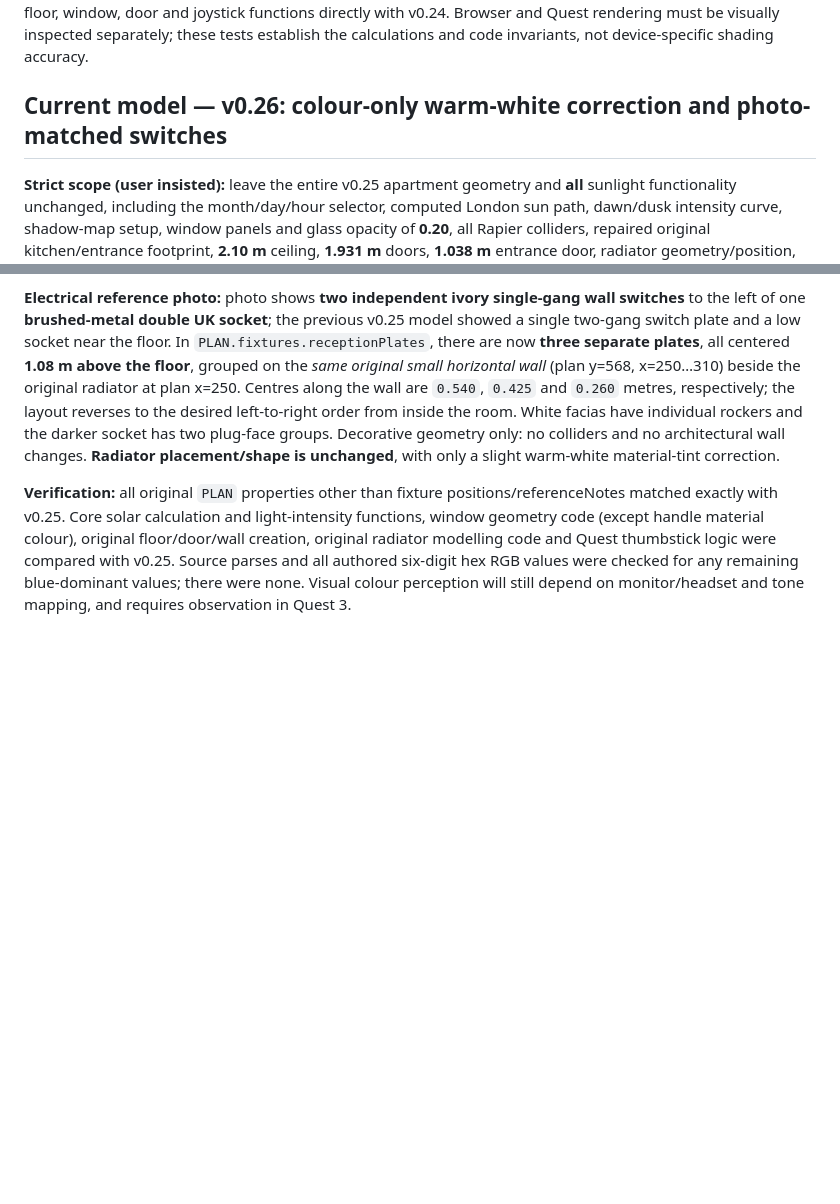
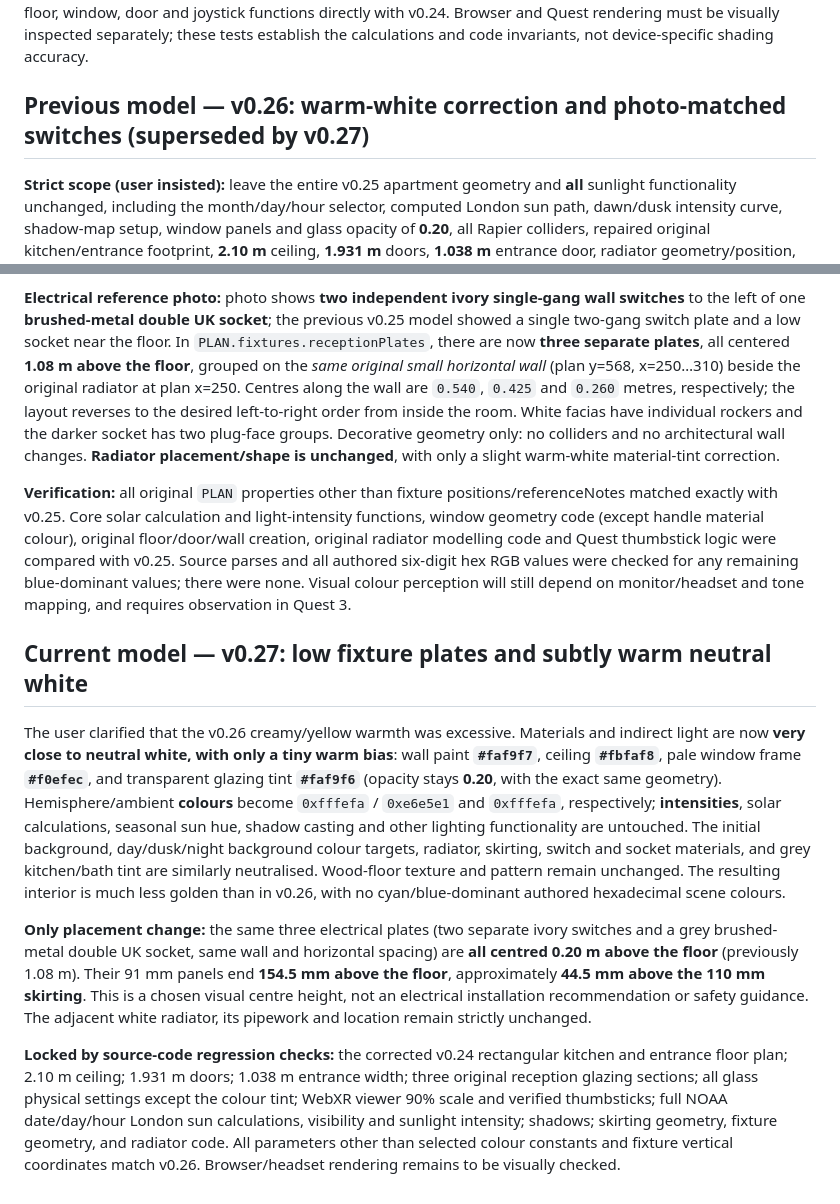
Before and after one commit to kuke2013-hub/london-flat-vr, a Markdown page: README.md, 2 parts joined by grey strips. Drawn GitHub-style; blank space fills up the shorter version.

Commit message:
Document v0.27 subtler near-neutral whites and sockets/switches 20cm above floor

```diff
--- a/README.md
+++ b/README.md
@@ -147,7 +147,7 @@ The directional sun light is positioned on a fixed-radius sphere using the compu
 
 **Validation:** parsed the complete updated module, tested **all 365 dates × 18 hours = 6,570 date-hour combinations** for finite positions, valid elevations/bearings and correct enabling of direct sunlight. Spot-checked solstice and DST-transition days, invalid February 29, leap/day selector clamping, and compared core floor, window, door and joystick functions directly with v0.24. Browser and Quest rendering must be visually inspected separately; these tests establish the calculations and code invariants, not device-specific shading accuracy.
 
-## Current model — v0.26: colour-only warm-white correction and photo-matched switches
+## Previous model — v0.26: warm-white correction and photo-matched switches (superseded by v0.27)
 
 **Strict scope (user insisted):** leave the entire v0.25 apartment geometry and **all** sunlight functionality unchanged, including the month/day/hour selector, computed London sun path, dawn/dusk intensity curve, shadow-map setup, window panels and glass opacity of **0.20**, all Rapier colliders, repaired original kitchen/entrance footprint, **2.10 m** ceiling, **1.931 m** doors, **1.038 m** entrance door, radiator geometry/position, skirting geometry, 90% Quest rig scaling, and tested left/right joysticks.
 
@@ -156,3 +156,11 @@ The directional sun light is positioned on a fixed-radius sphere using the compu
 **Electrical reference photo:** photo shows **two independent ivory single-gang wall switches** to the left of one **brushed-metal double UK socket**; the previous v0.25 model showed a single two-gang switch plate and a low socket near the floor. In `PLAN.fixtures.receptionPlates`, there are now **three separate plates**, all centered **1.08 m above the floor**, grouped on the *same original small horizontal wall* (plan y=568, x=250…310) beside the original radiator at plan x=250. Centres along the wall are `0.540`, `0.425` and `0.260` metres, respectively; the layout reverses to the desired left-to-right order from inside the room. White facias have individual rockers and the darker socket has two plug-face groups. Decorative geometry only: no colliders and no architectural wall changes. **Radiator placement/shape is unchanged**, with only a slight warm-white material-tint correction.
 
 **Verification:** all original `PLAN` properties other than fixture positions/referenceNotes matched exactly with v0.25. Core solar calculation and light-intensity functions, window geometry code (except handle material colour), original floor/door/wall creation, original radiator modelling code and Quest thumbstick logic were compared with v0.25. Source parses and all authored six-digit hex RGB values were checked for any remaining blue-dominant values; there were none. Visual colour perception will still depend on monitor/headset and tone mapping, and requires observation in Quest 3.
+
+## Current model — v0.27: low fixture plates and subtly warm neutral white
+
+The user clarified that the v0.26 creamy/yellow warmth was excessive. Materials and indirect light are now **very close to neutral white, with only a tiny warm bias**: wall paint **`#faf9f7`**, ceiling **`#fbfaf8`**, pale window frame **`#f0efec`**, and transparent glazing tint **`#faf9f6`** (opacity stays **0.20**, with the exact same geometry). Hemisphere/ambient **colours** become `0xfffefa` / `0xe6e5e1` and `0xfffefa`, respectively; **intensities**, solar calculations, seasonal sun hue, shadow casting and other lighting functionality are untouched. The initial background, day/dusk/night background colour targets, radiator, skirting, switch and socket materials, and grey kitchen/bath tint are similarly neutralised. Wood-floor texture and pattern remain unchanged. The resulting interior is much less golden than in v0.26, with no cyan/blue-dominant authored hexadecimal scene colours.
+
+**Only placement change:** the same three electrical plates (two separate ivory switches and a grey brushed-metal double UK socket, same wall and horizontal spacing) are **all centred 0.20 m above the floor** (previously 1.08 m). Their 91 mm panels end **154.5 mm above the floor**, approximately **44.5 mm above the 110 mm skirting**. This is a chosen visual centre height, not an electrical installation recommendation or safety guidance. The adjacent white radiator, its pipework and location remain strictly unchanged.
+
+**Locked by source-code regression checks:** the corrected v0.24 rectangular kitchen and entrance floor plan; 2.10 m ceiling; 1.931 m doors; 1.038 m entrance width; three original reception glazing sections; all glass physical settings except the colour tint; WebXR viewer 90% scale and verified thumbsticks; full NOAA date/day/hour London sun calculations, visibility and sunlight intensity; shadows; skirting geometry, fixture geometry, and radiator code. All parameters other than selected colour constants and fixture vertical coordinates match v0.26. Browser/headset rendering remains to be visually checked.
```
